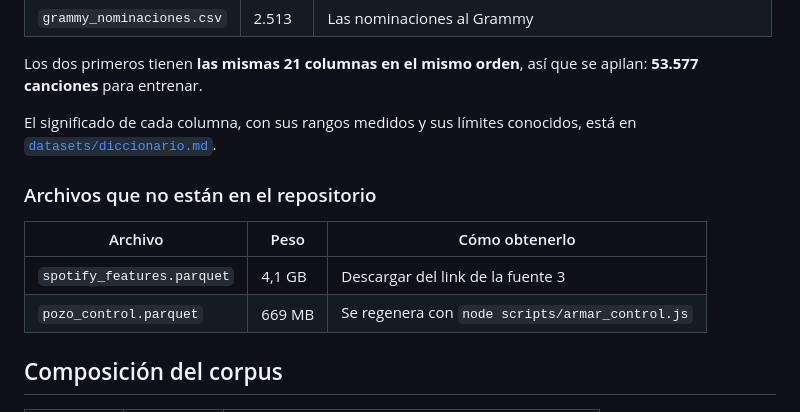
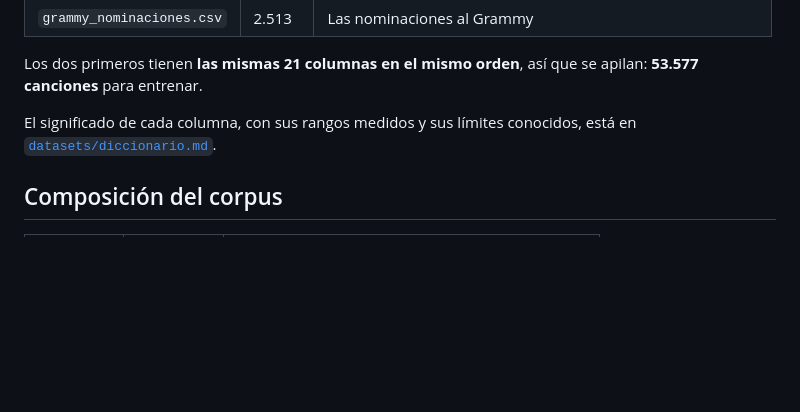
Before and after one commit to matiasexposito/prestigio_popularidad, a Markdown page: readme.md, the part around the change. Rendered like a GitHub page; blank space fills up the shorter version.

Commit message:
Delete non-repository files section from README
Removed section about files not in the repository.

```diff
--- a/readme.md
+++ b/readme.md
@@ -91,13 +91,6 @@ Los dos primeros tienen **las mismas 21 columnas en el mismo orden**, así que s
 
 El significado de cada columna, con sus rangos medidos y sus límites conocidos, está en [`datasets/diccionario.md`](datasets/diccionario.md).
 
-### Archivos que no están en el repositorio
-
-| Archivo | Peso | Cómo obtenerlo |
-|---|---|---|
-| `spotify_features.parquet` | 4,1 GB | Descargar del link de la fuente 3 |
-| `pozo_control.parquet` | 669 MB | Se regenera con `node scripts/armar_control.js` |
-
 ## Composición del corpus
 
 | Grupo | Canciones | Qué son |
```
